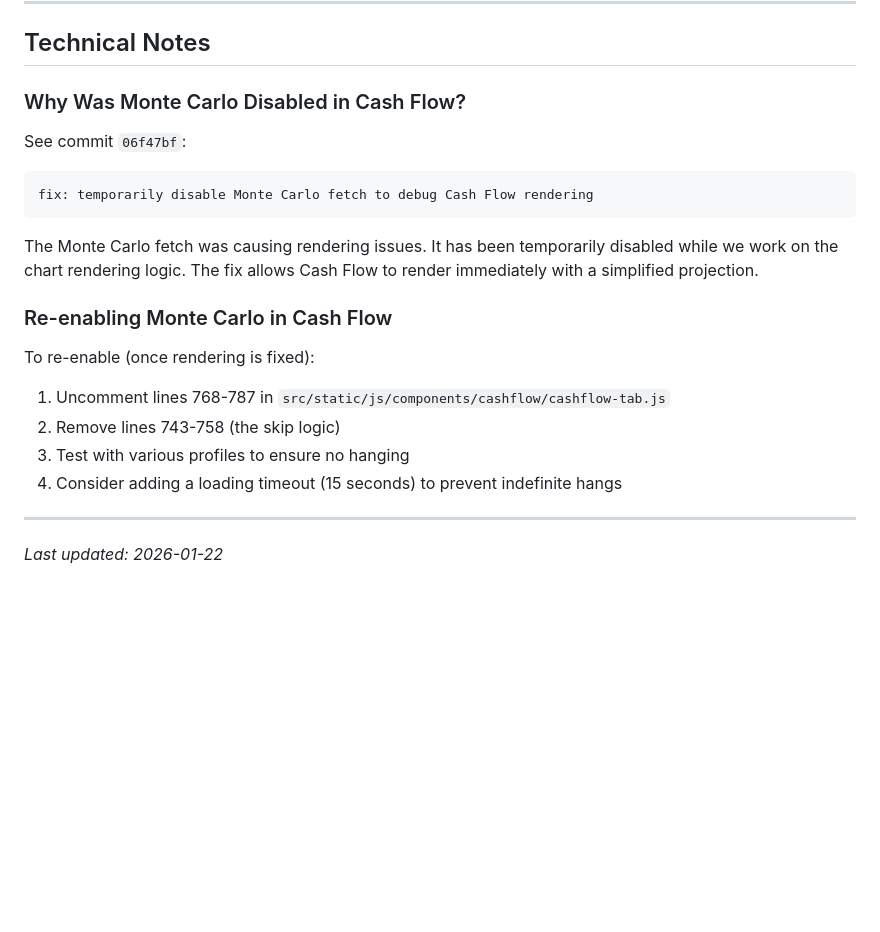
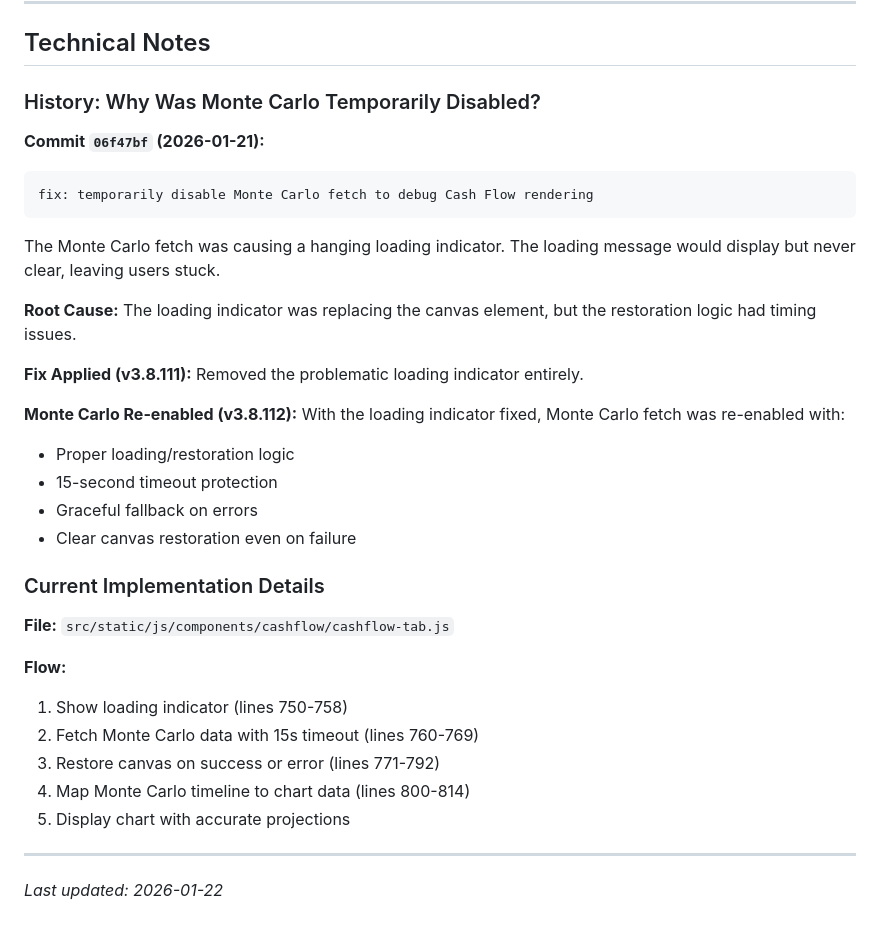
Before and after one commit to nyepaul/rps, a Markdown page: docs/CASHFLOW_VS_ANALYSIS.md, the part around one of its changes. Drawn GitHub-style; blank space fills up the shorter version.

````diff
--- a/docs/CASHFLOW_VS_ANALYSIS.md
+++ b/docs/CASHFLOW_VS_ANALYSIS.md
@@ -168,23 +196,35 @@ This is the industry-standard approach used by financial planners.
 
 ## Technical Notes
 
-### Why Was Monte Carlo Disabled in Cash Flow?
+### History: Why Was Monte Carlo Temporarily Disabled?
 
-See commit `06f47bf`:
+**Commit `06f47bf` (2026-01-21):**
 ```
 fix: temporarily disable Monte Carlo fetch to debug Cash Flow rendering
 ```
 
-The Monte Carlo fetch was causing rendering issues. It has been temporarily disabled while we work on the chart rendering logic. The fix allows Cash Flow to render immediately with a simplified projection.
+The Monte Carlo fetch was causing a hanging loading indicator. The loading message would display but never clear, leaving users stuck.
 
-### Re-enabling Monte Carlo in Cash Flow
+**Root Cause:** The loading indicator was replacing the canvas element, but the restoration logic had timing issues.
 
-To re-enable (once rendering is fixed):
+**Fix Applied (v3.8.111):** Removed the problematic loading indicator entirely.
 
-1. Uncomment lines 768-787 in `src/static/js/components/cashflow/cashflow-tab.js`
-2. Remove lines 743-758 (the skip logic)
-3. Test with various profiles to ensure no hanging
-4. Consider adding a loading timeout (15 seconds) to prevent indefinite hangs
+**Monte Carlo Re-enabled (v3.8.112):** With the loading indicator fixed, Monte Carlo fetch was re-enabled with:
+- Proper loading/restoration logic
+- 15-second timeout protection
+- Graceful fallback on errors
+- Clear canvas restoration even on failure
+
+### Current Implementation Details
+
+**File:** `src/static/js/components/cashflow/cashflow-tab.js`
+
+**Flow:**
+1. Show loading indicator (lines 750-758)
+2. Fetch Monte Carlo data with 15s timeout (lines 760-769)
+3. Restore canvas on success or error (lines 771-792)
+4. Map Monte Carlo timeline to chart data (lines 800-814)
+5. Display chart with accurate projections
 
 ---
 
````
Also changed, not shown: other parts of docs/CASHFLOW_VS_ANALYSIS.md (+77 -49 lines).
